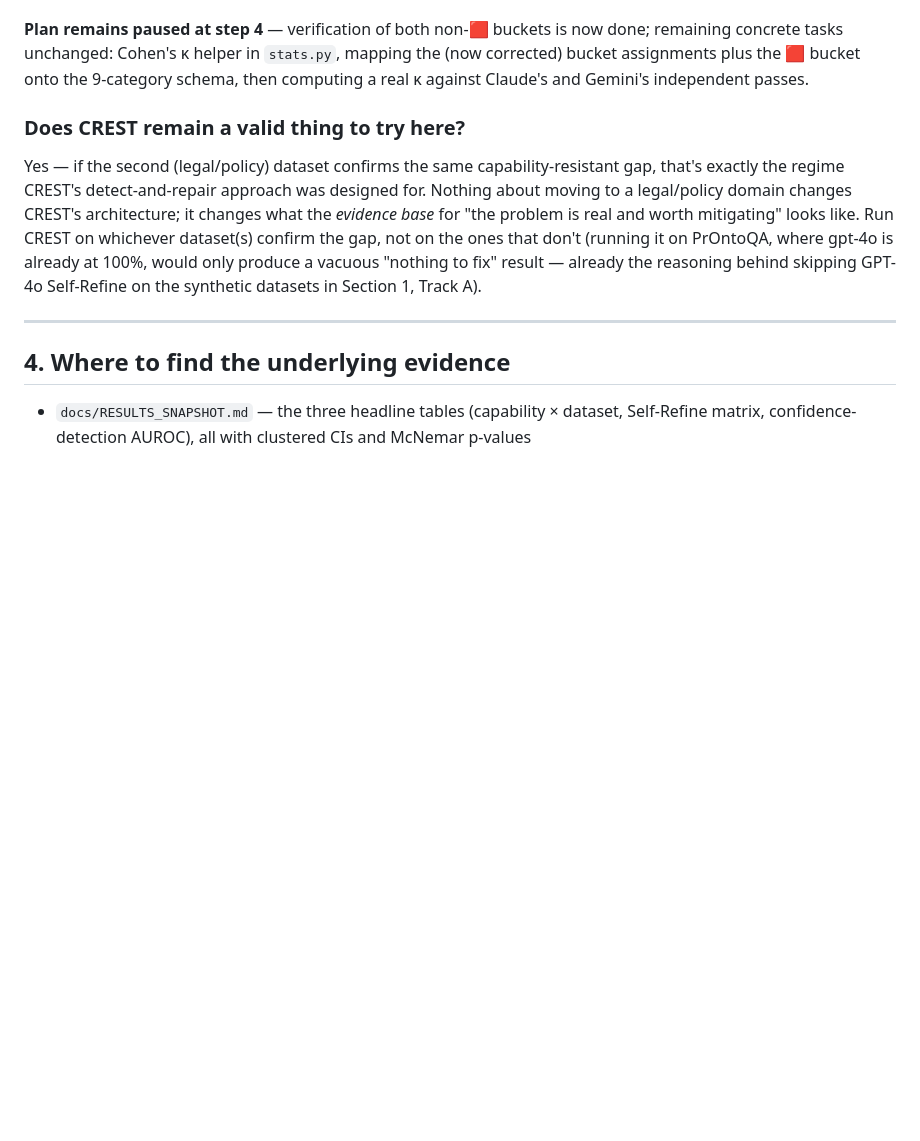
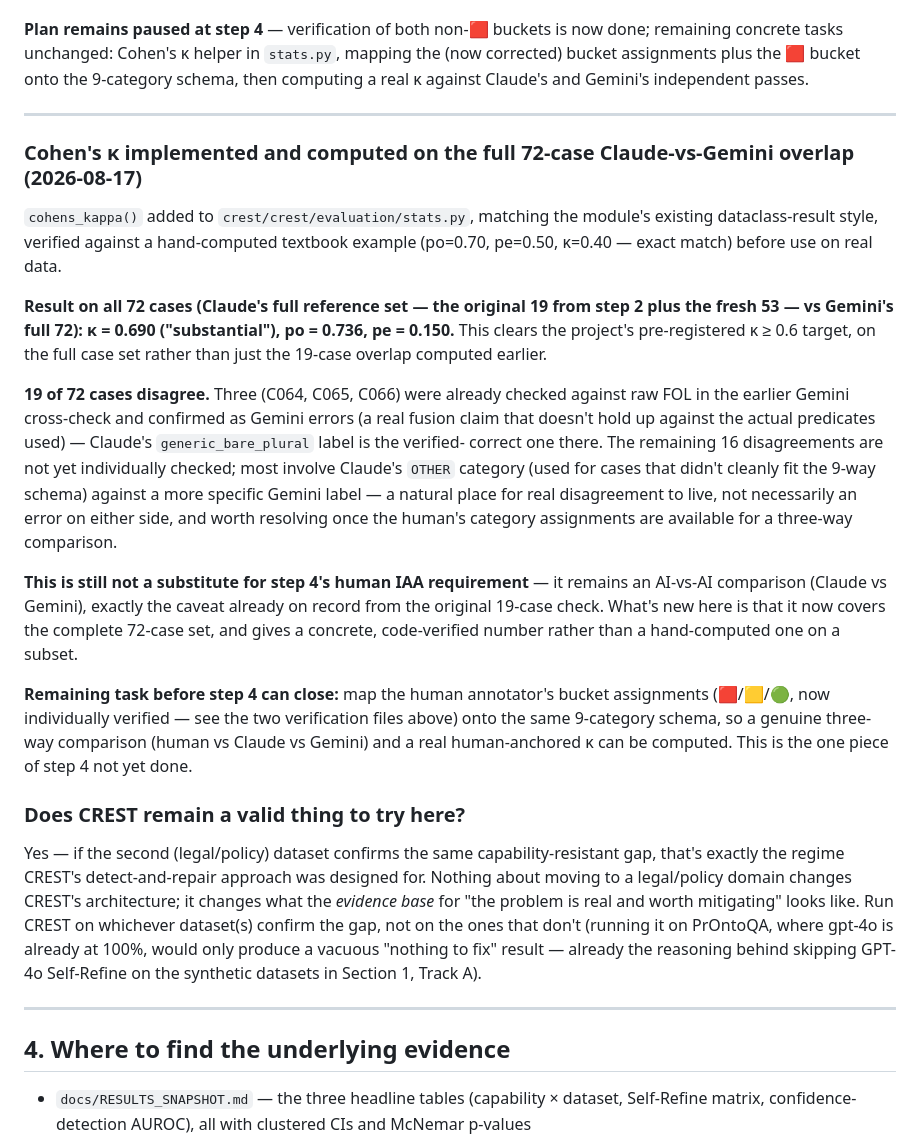
Before and after one commit to Tanjamul-Azad/NeSy, a Markdown page: docs/RESEARCH_DIRECTION.md, the part around the change. Rendered like a GitHub page; blank space fills up the shorter version.

Commit message:
Compute real Cohen's kappa on the full 72-case Claude-vs-Gemini overlap: 0.690
Extends the earlier 19-case-only kappa (computed by hand) to the complete
72-case set using the new cohens_kappa() function, comparing Claude's full
reference classification against Gemini's. Result: kappa=0.690
(substantial), clearing the project's 0.6 target. Still AI-vs-AI, not a
substitute for the human IAA requirement -- the remaining step-4 task is
mapping the human annotator's bucket assignments onto the same category
schema for a genuine three-way comparison.

Co-Authored-By: Claude Sonnet 5 <noreply@anthropic.com>

```diff
--- a/docs/RESEARCH_DIRECTION.md
+++ b/docs/RESEARCH_DIRECTION.md
@@ -735,6 +735,44 @@ now done; remaining concrete tasks unchanged: Cohen's κ helper in
 bucket onto the 9-category schema, then computing a real κ against
 Claude's and Gemini's independent passes.
 
+---
+
+### Cohen's κ implemented and computed on the full 72-case Claude-vs-Gemini overlap (2026-08-17)
+
+`cohens_kappa()` added to `crest/crest/evaluation/stats.py`, matching the
+module's existing dataclass-result style, verified against a hand-computed
+textbook example (po=0.70, pe=0.50, κ=0.40 — exact match) before use on
+real data.
+
+**Result on all 72 cases (Claude's full reference set — the original 19
+from step 2 plus the fresh 53 — vs Gemini's full 72): κ = 0.690
+("substantial"), po = 0.736, pe = 0.150.** This clears the project's
+pre-registered κ ≥ 0.6 target, on the full case set rather than just the
+19-case overlap computed earlier.
+
+**19 of 72 cases disagree.** Three (C064, C065, C066) were already checked
+against raw FOL in the earlier Gemini cross-check and confirmed as Gemini
+errors (a real fusion claim that doesn't hold up against the actual
+predicates used) — Claude's `generic_bare_plural` label is the verified-
+correct one there. The remaining 16 disagreements are not yet individually
+checked; most involve Claude's `OTHER` category (used for cases that didn't
+cleanly fit the 9-way schema) against a more specific Gemini label — a
+natural place for real disagreement to live, not necessarily an error on
+either side, and worth resolving once the human's category assignments are
+available for a three-way comparison.
+
+**This is still not a substitute for step 4's human IAA requirement** — it
+remains an AI-vs-AI comparison (Claude vs Gemini), exactly the caveat
+already on record from the original 19-case check. What's new here is that
+it now covers the complete 72-case set, and gives a concrete, code-verified
+number rather than a hand-computed one on a subset.
+
+**Remaining task before step 4 can close:** map the human annotator's
+bucket assignments (🟥/🟨/🟢, now individually verified — see the two
+verification files above) onto the same 9-category schema, so a genuine
+three-way comparison (human vs Claude vs Gemini) and a real human-anchored
+κ can be computed. This is the one piece of step 4 not yet done.
+
 ### Does CREST remain a valid thing to try here?
 
 Yes — if the second (legal/policy) dataset confirms the same
```
